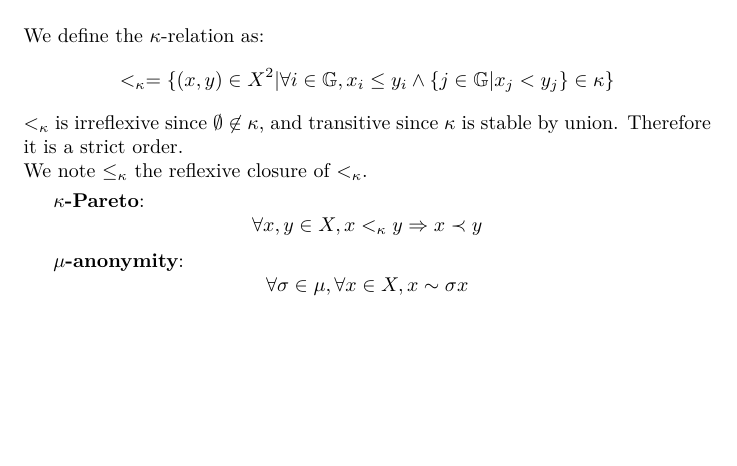
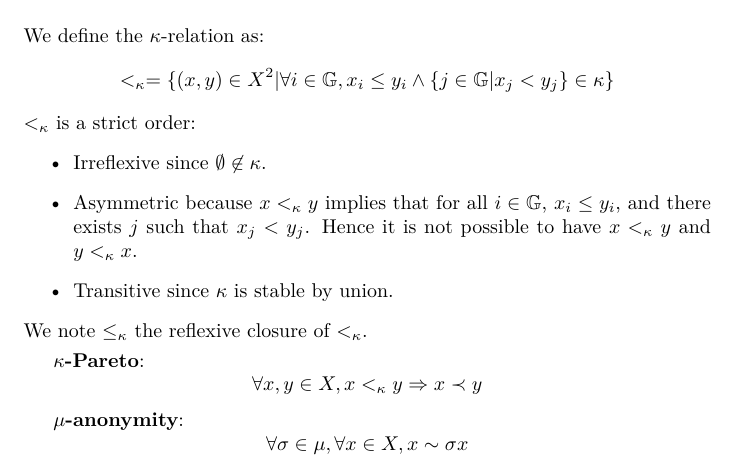
Before and after one commit to nicomarg/IntergenerationalEquityResults, a LaTeX document (src/new_results.tex): part of page 1 of 3 before the commit and part of page 1 of 4 after it, cut so that both start at the same text, the shorter picture padded with empty space. Compiled offline with pdfLaTeX.

Commit message:
Ajout de l'asymétrie pour <_kappa

```diff
--- a/src/new_results.tex
+++ b/src/new_results.tex
@@ -29,8 +29,14 @@ $\mu$ is a subgroup of $\mathfrak{S}_\G$.
 We define the $\kappa$-relation as:
 \[<_\kappa = \{(x,y)\in X^2|\forall i\in \G, x_i \leq y_i \land
 \{j \in \G | x_j < y_j\}\in\kappa\}\]
-$<_\kappa$ is irreflexive since $\emptyset\not\in\kappa$,
-and transitive since $\kappa$ is stable by union. Therefore it is a strict order.\\
+$<_\kappa$ is a strict order:
+\begin{itemize}
+  \item Irreflexive since $\emptyset\not\in\kappa$.
+  \item Asymmetric because $x<_\kappa y$ implies that for all $i\in\G$,
+        $x_i\leq y_i$, and there exists $j$ such that $x_j < y_j$. Hence
+        it is not possible to have $x<_\kappa y$ and $y<_\kappa x$.
+  \item Transitive since $\kappa$ is stable by union.
+\end{itemize}
 We note $\leq_\kappa$ the reflexive closure of $<_\kappa$.\smallskip\par
 
 \textbf{$\kappa$-Pareto}:
```
